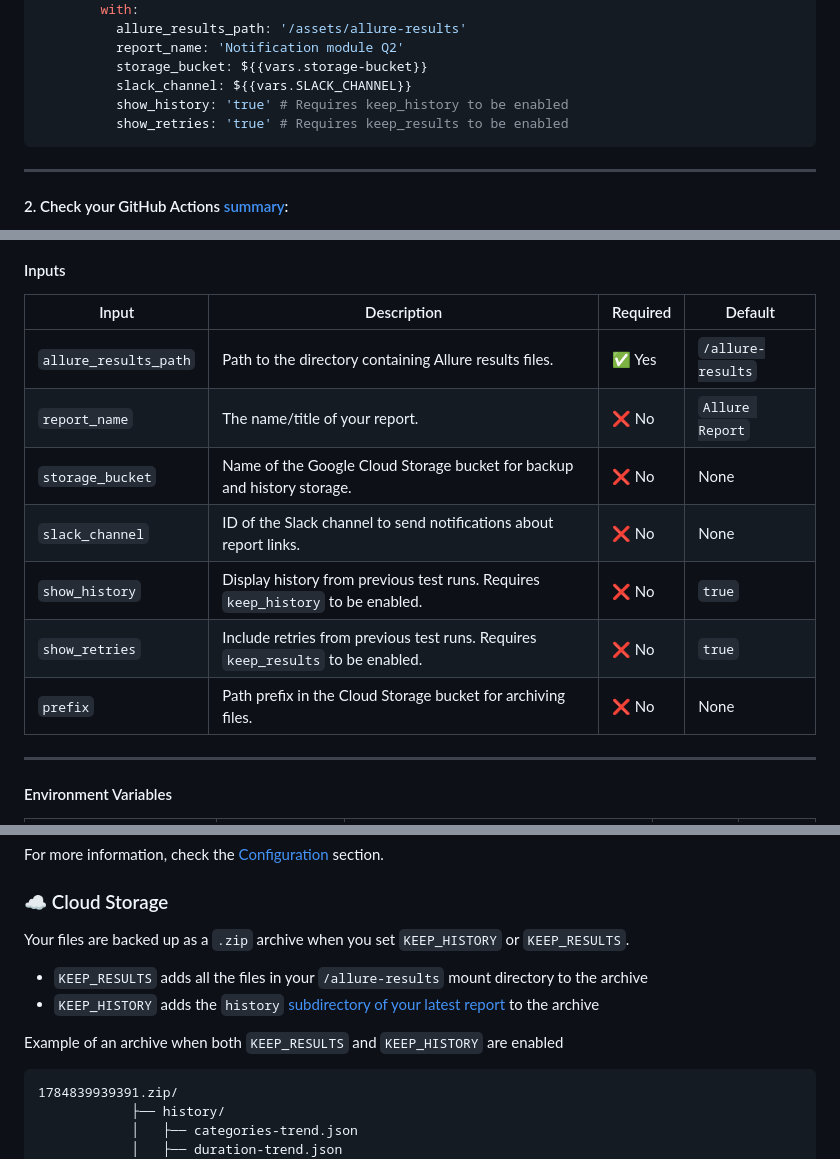
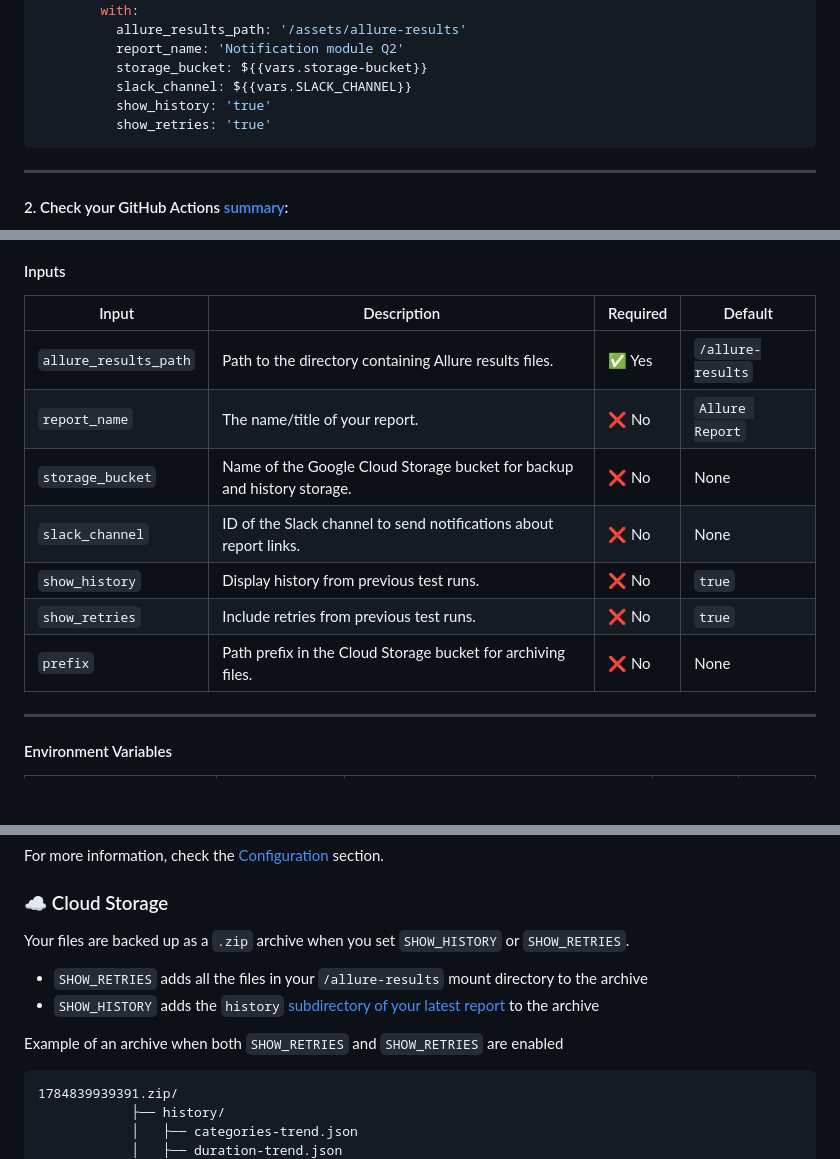
Before and after one commit to cybersokari/allure-report-deployer, a Markdown page: README.md, 3 parts joined by grey strips. Drawn GitHub-style; blank space fills up the shorter version.

Commit message:
docs: README.md

````diff
--- a/README.md
+++ b/README.md
@@ -82,8 +82,8 @@ jobs:
           report_name: 'Notification module Q2'
           storage_bucket: ${{vars.storage-bucket}}
           slack_channel: ${{vars.SLACK_CHANNEL}}
-          show_history: 'true' # Requires keep_history to be enabled
-          show_retries: 'true' # Requires keep_results to be enabled
+          show_history: 'true'
+          show_retries: 'true'
 ```
 ___
 
@@ -238,15 +238,15 @@ https://github.com/marketplace/actions/allure-deployer-action
 
 #### Inputs
 
-| Input                 | Description                                                                         | Required | Default           |
-|-----------------------|-------------------------------------------------------------------------------------|----------|-------------------|
-| `allure_results_path` | Path to the directory containing Allure results files.                              | ✅ Yes    | `/allure-results` |
-| `report_name`         | The name/title of your report.                                                      | ❌ No     | `Allure Report`   |
-| `storage_bucket`      | Name of the Google Cloud Storage bucket for backup and history storage.             | ❌ No     | None              |
-| `slack_channel`       | ID of the Slack channel to send notifications about report links.                   | ❌ No     | None              |
-| `show_history`        | Display history from previous test runs. Requires `keep_history` to be enabled.     | ❌ No     | `true`            |
-| `show_retries`        | Include retries from previous test runs. Requires `keep_results` to be enabled.     | ❌ No     | `true`            |
-| `prefix`              | Path prefix in the Cloud Storage bucket for archiving files.                        | ❌ No     | None              |
+| Input                 | Description                                                             | Required | Default           |
+|-----------------------|-------------------------------------------------------------------------|----------|-------------------|
+| `allure_results_path` | Path to the directory containing Allure results files.                  | ✅ Yes    | `/allure-results` |
+| `report_name`         | The name/title of your report.                                          | ❌ No     | `Allure Report`   |
+| `storage_bucket`      | Name of the Google Cloud Storage bucket for backup and history storage. | ❌ No     | None              |
+| `slack_channel`       | ID of the Slack channel to send notifications about report links.       | ❌ No     | None              |
+| `show_history`        | Display history from previous test runs.                                | ❌ No     | `true`            |
+| `show_retries`        | Include retries from previous test runs.                                | ❌ No     | `true`            |
+| `prefix`              | Path prefix in the Cloud Storage bucket for archiving files.            | ❌ No     | None              |
 
 ---
 
@@ -310,12 +310,12 @@ For more information, check the [Configuration](#configuration) section.
 
 <h3 id="cloud-storage">☁️ Cloud Storage</h3>
 
-Your files are backed up as a `.zip` archive when you set `KEEP_HISTORY` or `KEEP_RESULTS`.
-*  `KEEP_RESULTS` adds all the files in your `/allure-results` mount directory to the archive
-*  `KEEP_HISTORY` adds the `history` [subdirectory of your latest report](https://allurereport.org/docs/how-it-works-history-files/#history-files) to the archive
+Your files are backed up as a `.zip` archive when you set `SHOW_HISTORY` or `SHOW_RETRIES`.
+*  `SHOW_RETRIES` adds all the files in your `/allure-results` mount directory to the archive
+*  `SHOW_HISTORY` adds the `history` [subdirectory of your latest report](https://allurereport.org/docs/how-it-works-history-files/#history-files) to the archive
 
 
-Example of an archive when both `KEEP_RESULTS` and `KEEP_HISTORY` are enabled
+Example of an archive when both `SHOW_RETRIES` and `SHOW_RETRIES` are enabled
 ```text
 1784839939391.zip/
             ├── history/
````
Also changed, not shown: other parts of README.md (+2 -2 lines).
